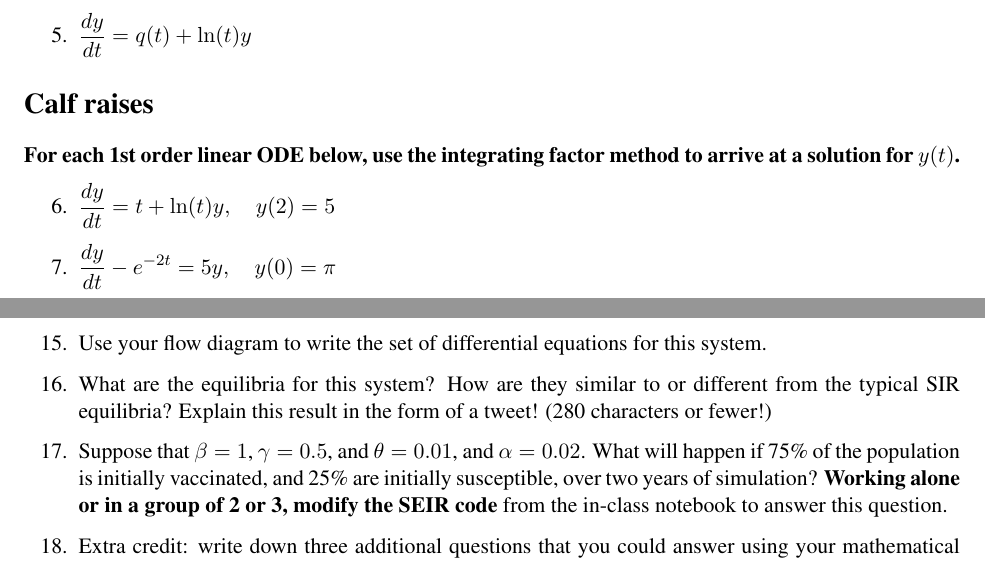
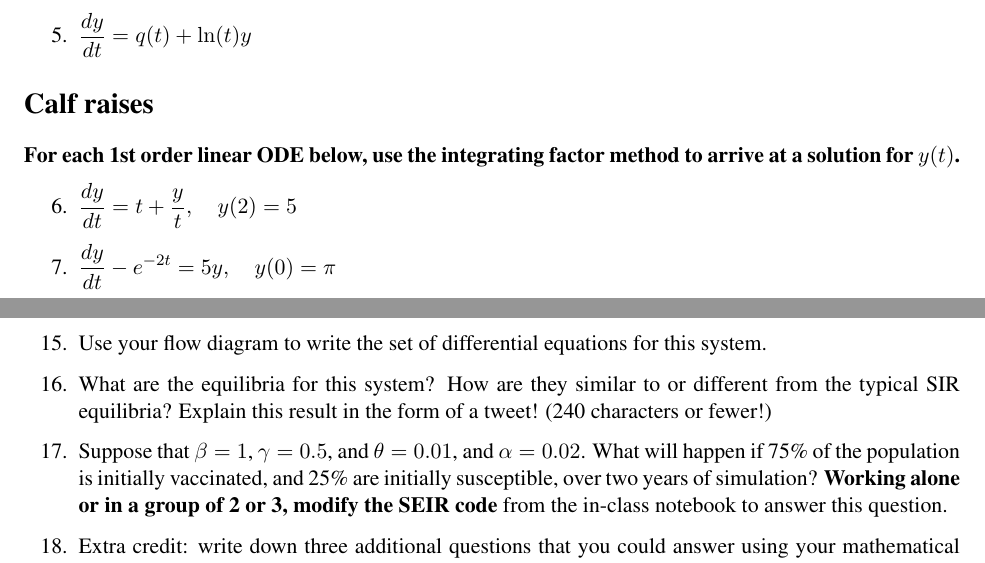
Before and after one commit to dblarremore/CSCI2897, a LaTeX problem sheet (Assignments/homework_3.tex): two parts of pages 1 and 3 of 3, joined at a grey line, cut so that both start at the same text. Compiled offline with pdfLaTeX.

Commit message:
update hw3

```diff
--- a/Assignments/homework_3.tex
+++ b/Assignments/homework_3.tex
@@ -59,7 +59,7 @@
 {\bf For each 1st order linear ODE below, use the integrating factor method to arrive at a solution for $y(t)$.}
 
 \begin{enumerate}[resume]
-	\item $\dy = t + \ln(t)y, \quad y(2) = 5$
+	\item $\dy = t + \frac{y}{t}, \quad y(2) = 5$
 	\item $\dy - e^{-2t} = 5y, \quad y(0) = \pi$
 \end{enumerate}
 
@@ -91,7 +91,7 @@ Also, suppose that the community we're modeling has some tourists who are always
 \begin{enumerate}[resume]
 	\item Using the typical parameters $\beta$ and $\gamma$ as introduced in class, draw a {\bf flow diagram} for this system. Use one color to draw the typical $SIR+V$ model part of the flow diagram, and use a {\bf second color} to show, in the same diagram, (a) the reversion to susceptibility modifications and (b) the infections from tourists, that we have introduced.
 	\item Use your flow diagram to write the set of differential equations for this system.
-	\item What are the equilibria for this system? How are they similar to or different from the typical SIR equilibria? Explain this result in the form of a tweet! (280 characters or fewer!)
+	\item What are the equilibria for this system? How are they similar to or different from the typical SIR equilibria? Explain this result in the form of a tweet! (240 characters or fewer!)
 	\item Suppose that $\beta=1$, $\gamma=0.5$, and $\theta=0.01$, and $\alpha=0.02$. What will happen if 75\% of the population is initially vaccinated, and 25\% are initially susceptible, over two years of simulation? {\bf Working alone or in a group of 2 or 3, modify the SEIR code} from the in-class notebook to answer this question.
 	\item Extra credit: write down three additional questions that you could answer using your mathematical model, and answer one of them.
 \end{enumerate}
```
Also changed, not shown: Assignments/homework_3.pdf, Assignments/homework_3.tex (2 more changed lines).
